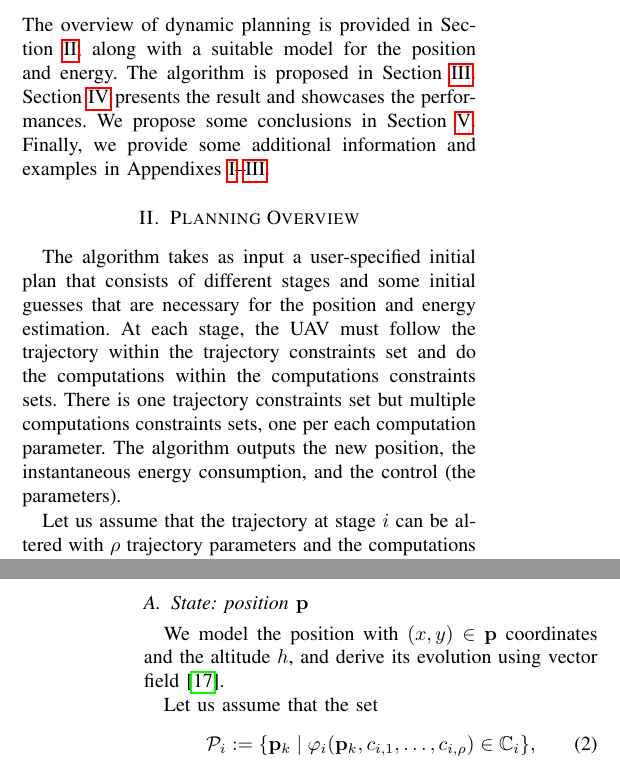
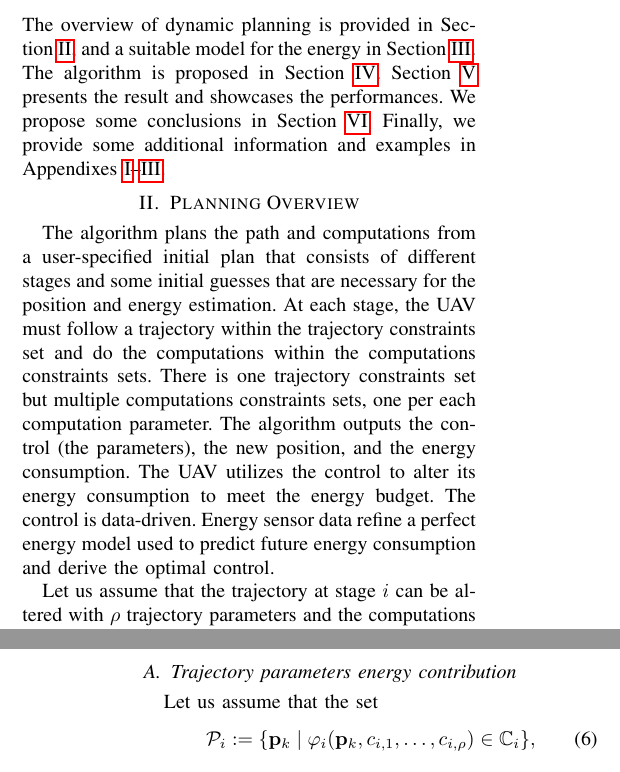
Before and after one commit to adamseew/energy-planning-paper, a LaTeX paper (icra-2021.tex): two parts of the columns of pages 2 and 3 of 12 before the commit and two parts of the columns of pages 2 and 4 of 12 after it, joined at a grey line, cut so that both start at the same text. Compiled offline with pdfLaTeX.

Commit message:
re-written certain sections to be complaint with the data-driven control approach

```diff
--- a/icra-2021.tex
+++ b/icra-2021.tex
@@ -616,14 +616,14 @@ To achieve the energy-aware dynamic planning, we further introduce and formally
 
 In the spirit of reducing costs and resources, we showcase the algorithm using the problem of dynamic planning for a precision agriculture fixed-wing UAV. Precision agriculture is often put into practice~\cite{hajjaj2014review} with ground mobile robots used for harvesting~\cite{qingchun2012study,dong2011development, de2011design, aljanobi2010setup, li2008analysis, edan2000robotic}, and UAVs for preventing damage and ensuring better crop quality~\cite{puri2017agriculture, daponte2019review}. The plan is structured as follows. Trajectory-wise, the UAV flies in circles and lines covering a polygon. Computationally-wise, it detects obstacles using a convolutional neural network (CNN) and notifies grounded mobile robots employed for harvesting. The algorithm alters the plan; it controls the processing rate and the radius of the circles (affecting the distance between the lines). Figure~\ref{fig:il-abs} shows a slice of such a plan. Computations significantly impact the battery, with a potential extension of up to 13 minutes over an hour by switching from the highest to the lowest level of computations (see Section~\ref{sec:experimental}).
 
-The remainder of the paper is organized as follows. The overview of dynamic planning is provided in Section~\ref{sec:prob}, along with a suitable model for the position and energy. The algorithm is proposed in Section~\ref{sec:algo}. Section~\ref{sec:experimental} presents the result and showcases the performances. We propose some conclusions in Section~\ref{sec:conclusion}. Finally, we provide some additional information and examples in Appendixes~\ref{app:proof-eqv}--\ref{app:simulator}.
+The remainder of the paper is organized as follows. The overview of dynamic planning is provided in Section~\ref{sec:prob}, and a suitable model for the energy in Section~\ref{sec:energy-model}. The algorithm is proposed in Section~\ref{sec:algo}. Section~\ref{sec:experimental} presents the result and showcases the performances. We propose some conclusions in Section~\ref{sec:conclusion}. Finally, we provide some additional information and examples in Appendixes~\ref{app:proof-eqv}--\ref{app:simulator}.
 
 
 %%%%%%%%%%%%%%%%%%%%%%%%%%%%%%%%%%%
 \section{Planning Overview}
 \label{sec:prob}
 
-The algorithm takes as input a user-specified initial plan that consists of different stages and some initial guesses that are necessary for the position and energy estimation. At each stage, the UAV must follow the trajectory within the trajectory constraints set and do the computations within the computations constraints sets. There is one trajectory constraints set but multiple computations constraints sets, one per each computation parameter. The algorithm outputs the new position, the instantaneous energy consumption, and the control (the parameters).
+The algorithm plans the path and computations from a user-specified initial plan that consists of different stages and some initial guesses that are necessary for the position and energy estimation. At each stage, the UAV must follow a trajectory within the trajectory constraints set and do the computations within the computations constraints sets. There is one trajectory constraints set but multiple computations constraints sets, one per each computation parameter. The algorithm outputs the control (the parameters), the new position, and the energy consumption. The UAV utilizes the control to alter its energy consumption to meet the energy budget. The control is data-driven. Energy sensor data refine a perfect energy model used to predict future energy consumption and derive the optimal control.
 
 Let us assume that the trajectory at stage $i$ can be altered with $\rho$ trajectory parameters and the computations with $\sigma$ computations parameters. We then express the trajectory as a continuous twice differentiable function $\varphi_i:\mathbb{R}^2\times\mathbb{R}^\rho\rightarrow\mathbb{R}$ of a point and the trajectory parameters. The function returns a metric of the distance between the point and the nominal trajectory. We express the computations as the value of the computations parameters. We discuss the concrete meaning of the value of trajectory parameters in Subsection~\ref{sec:model}, and computations parameters in Subsection~\ref{sec:computations-model}.
 
@@ -691,7 +691,4 @@ We refer the reader to an example in Appendix~\ref{app:plan-example} for a detai
 
 We store the plan in the plan specification, the format is described in Appendix~\ref{app:plan-spec}.
 
-\subsection{State: position $\mathbf{p}$}
-\label{sec:model}
 
-We model the position with $(x,y)\in\mathbf{p}$ coordinates and the altitude $h$, and derive its evolution using vector field~\cite{de2017guidance}.
@@ -703,7 +694,0 @@ We model the position with $(x,y)\in\mathbf{p}$ coordinates and the altitude $h$
-  \label{fig:tee1}
-\end{figure}
-
-Let us assume that the set
-\begin{equation}\label{eq:area}
-  \mathcal{P}_i:=\{\mathbf{p}_k\mid\varphi_i(\mathbf{p}_k,c_{i,1},\dots,c_{i,\rho})\in\mathbb{C}_i\},
-\end{equation}
@@ -721,7 +695,7 @@ where $E$ specifies the rotation (which influence the tracking direction), and $
-\subsection{State: energy $\mathbf{q}$}
+\section{Periodic Energy Model}
 \label{sec:energy-model}
 
-We model the energy using some energy coefficients $\mathbf{q}\in\mathbb{R}^m$ that characterize the energy signal. We refer to the instantaneous energy consumption evolution simply as the energy signal. The coefficients are derived from Fourier analysis (the size of the energy coefficients vector $m$ is related to the order of a Fourier series).
+We model the energy using some energy coefficients $\mathbf{q}\in\mathbb{R}^m$ that characterize the energy signal. We refer to the instantaneous energy consumption evolution simply as the energy signal. The coefficients are derived from Fourier analysis (the size of the energy coefficients vector $m$ is related to the order of a Fourier series) and estimated using a state estimator (Kalman filter).
 
 We proof a relation between the energy signal and the energy coefficients in Theorem~\ref{thm:state-vs-energy}. We show after the main results how this approach allows us variability in terms of the systems behaving periodically, piece-wise periodically, or merely linearly with sporadic periodicity.
 
@@ -788,3 +762,5 @@ where $\mathbf{u}\in\mathbb{R}^n$ is the control with $n=\rho+\sigma$, $B\in\mat
 The first $\rho$ gain factors quantifies the contribution of the $i$-th trajectory parameters. A first guess of these parameters is derived empirically. They are later refined by the algorithm. The following $\sigma$ gain factors quantifies the contribution of the computations parameters. They are derived using the modeling tool. We use the gain factors to select the optimal control $\mathbf{u}^0$.
 
 Equation~(\ref{eq:state-control}) accounts for the energy due to the change of parameters $\mathbf{u}_k-\mathbf{u}_{k-1}$. For instance, when the trajectory $\varphi_1$ is a circle (see Figure~\ref{fig:tee1}), a decrement in the trajectory parameter $c_{1,1}$--the radius of the circle--adds a negative contribution. It thus simulates the lowering of instantaneous energy consumption $\nu_{1,1}(c_{1,1}-c_{1,1}^-)<0$, for a given $\nu_{1,1}\in\mathbb{R}_{<0}$.
+
+\subsection{Trajectory parameters energy contribution}
@@ -790,0 +773,7 @@ Equation~(\ref{eq:state-control}) accounts for the energy due to the change of p
+  \label{fig:tee1}
+\end{figure}
+
+Let us assume that the set
+\begin{equation}\label{eq:area}
+  \mathcal{P}_i:=\{\mathbf{p}_k\mid\varphi_i(\mathbf{p}_k,c_{i,1},\dots,c_{i,\rho})\in\mathbb{C}_i\},
+\end{equation}
```
Also changed, not shown: icra-2021.pdf, icra-2021.tex (32 more changed lines).
